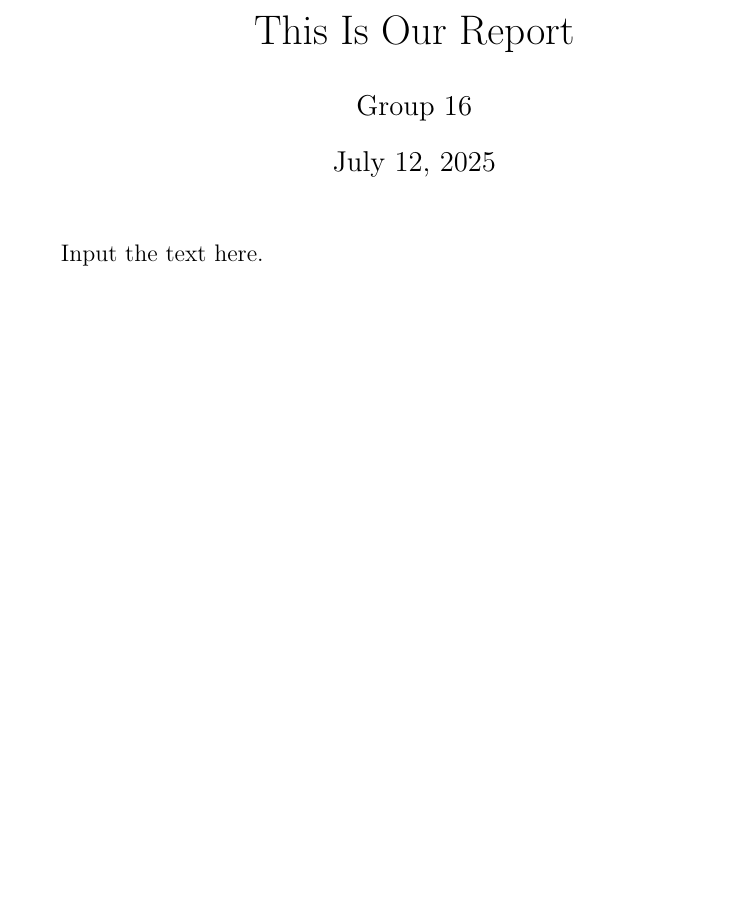
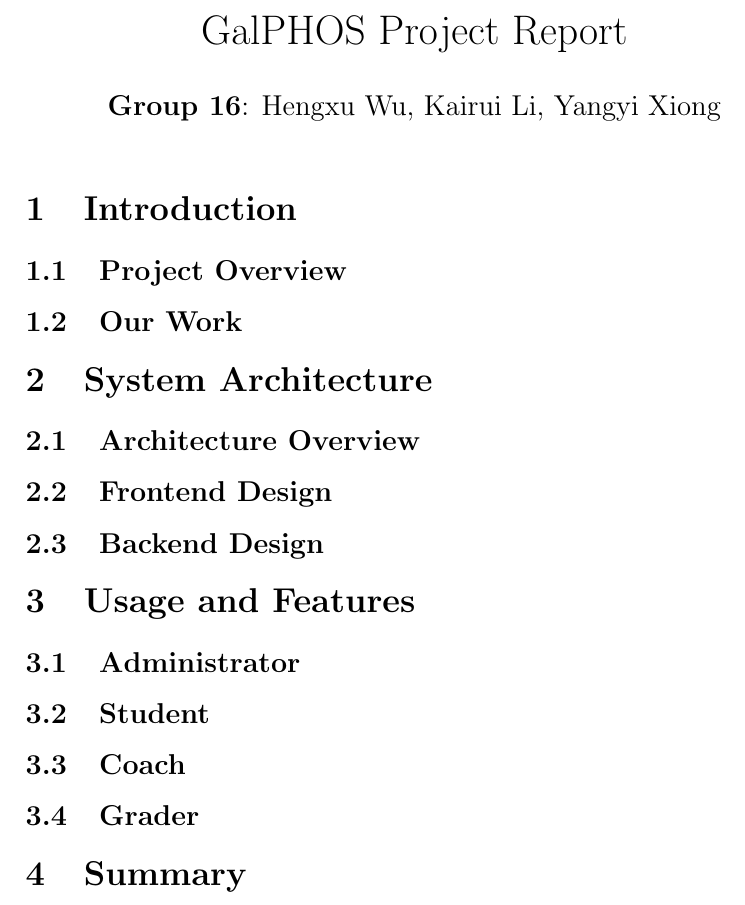
Before and after one commit to gameswu/GalPHOS_report, a LaTeX document (report.tex): part of the page, cut at the place of the change, the shorter picture padded with empty space. Compiled offline with pdfLaTeX.

Commit message:
更新项目报告文档，添加前端和后端仓库链接，完善报告结构和内容

```diff
--- a/report.tex
+++ b/report.tex
@@ -1,4 +1,6 @@
 \documentclass[12pt]{article}
+\usepackage{fancyhdr} % 用于自定义页眉页脚
 
-\title{This Is Our Report}
-\author{Group 16}
+\title{GalPHOS Project Report}
+\author{\textbf{Group 16}: Hengxu Wu, Kairui Li, Yangyi Xiong}
+\date{}
@@ -6,5 +19,26 @@
 \begin{document}
 \maketitle
 
-Input the text here.
+\section{Introduction}
+\subsection{Project Overview}
+% 简单介绍项目的内容和情况
+\subsection{Our Work}
+% 介绍小组成员的工作内容和分工
+
+\section{System Architecture}
+\subsection{Architecture Overview}
+% 描述系统的整体架构和设计思路，包括前端和后端的分离
+\subsection{Frontend Design}
+% 介绍前端的设计和实现（类型这一块）
+\subsection{Backend Design}
+% 介绍后端的设计和实现（类型这一块）
+
+\section{Usage and Features}
+\subsection{Administrator}
+\subsection{Student}
+\subsection{Coach}
+\subsection{Grader}
+
+\section{Summary}
+% 对项目的总结和展望
 \end{document}
```
Also changed, not shown: README.md, report.tex (11 more changed lines).
